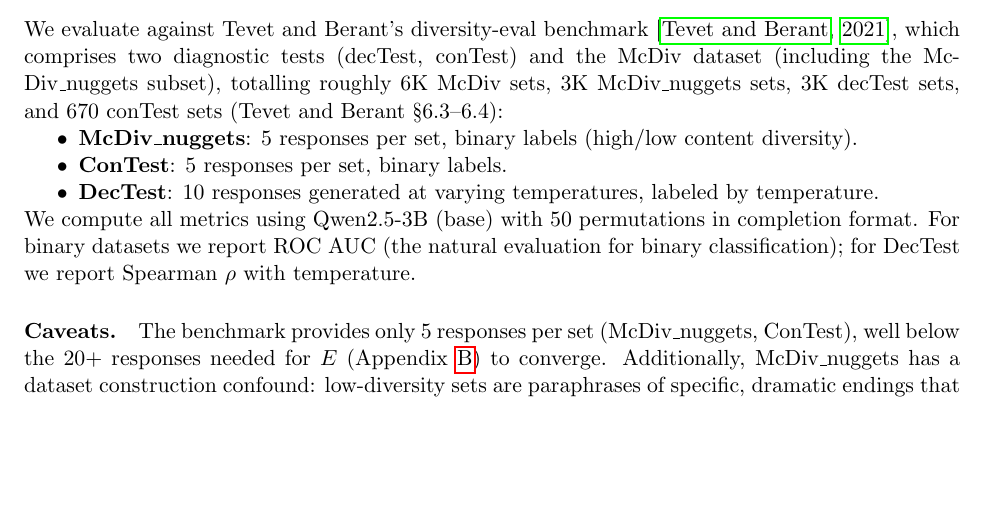
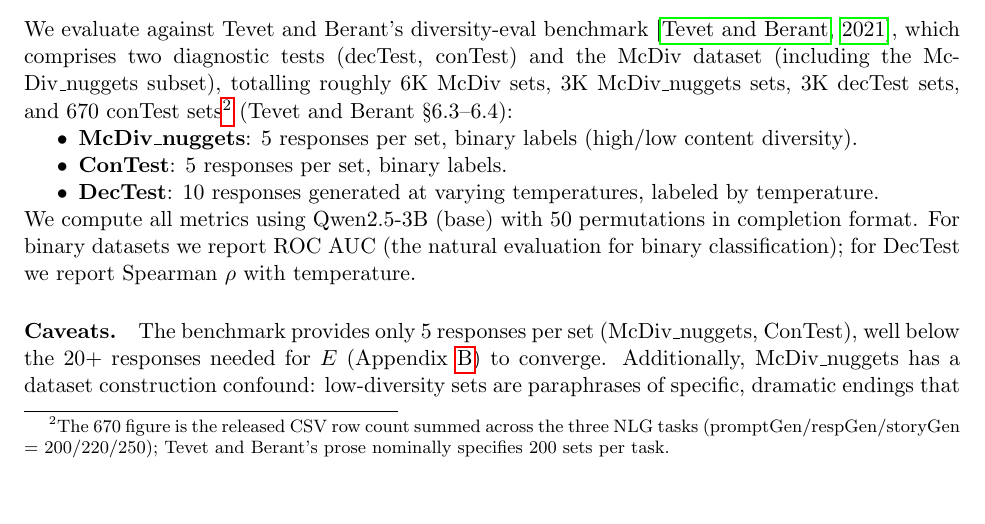
Before and after one commit to AMindToThink/icl-diversity, a LaTeX paper (paper/in_context_diversity_metric.tex): part of page 15 of 36, cut so that both start at the same text, the shorter picture padded with empty space. Compiled offline with pdfLaTeX.

Commit message:
Add footnote clarifying conTest count (670 = CSV rows, not Tevet's nominal 200/task)
Co-Authored-By: Claude Opus 4.7 (1M context) <noreply@anthropic.com>

```diff
--- a/paper/in_context_diversity_metric.tex
+++ b/paper/in_context_diversity_metric.tex
@@ -506,7 +506,7 @@ Figure~\ref{fig:row-vs-col} compares the two models. Qwen shows a tighter row--c
 
 \subsection{External Validation}\label{sec:tevet}
 
-We evaluate against Tevet and Berant's diversity-eval benchmark \citep{tevet2020evaluating}, which comprises two diagnostic tests (decTest, conTest) and the McDiv dataset (including the McDiv\_nuggets subset), totalling roughly 6K McDiv sets, 3K McDiv\_nuggets sets, 3K decTest sets, and 670 conTest sets (Tevet and Berant \S6.3--6.4):
+We evaluate against Tevet and Berant's diversity-eval benchmark \citep{tevet2020evaluating}, which comprises two diagnostic tests (decTest, conTest) and the McDiv dataset (including the McDiv\_nuggets subset), totalling roughly 6K McDiv sets, 3K McDiv\_nuggets sets, 3K decTest sets, and 670 conTest sets\footnote{The 670 figure is the released CSV row count summed across the three NLG tasks (promptGen/respGen/storyGen = 200/220/250); Tevet and Berant's prose nominally specifies 200 sets per task.} (Tevet and Berant \S6.3--6.4):
 \begin{itemize}[nosep]
     \item \textbf{McDiv\_nuggets}: 5 responses per set, binary labels (high/low content diversity).
     \item \textbf{ConTest}: 5 responses per set, binary labels.
```
